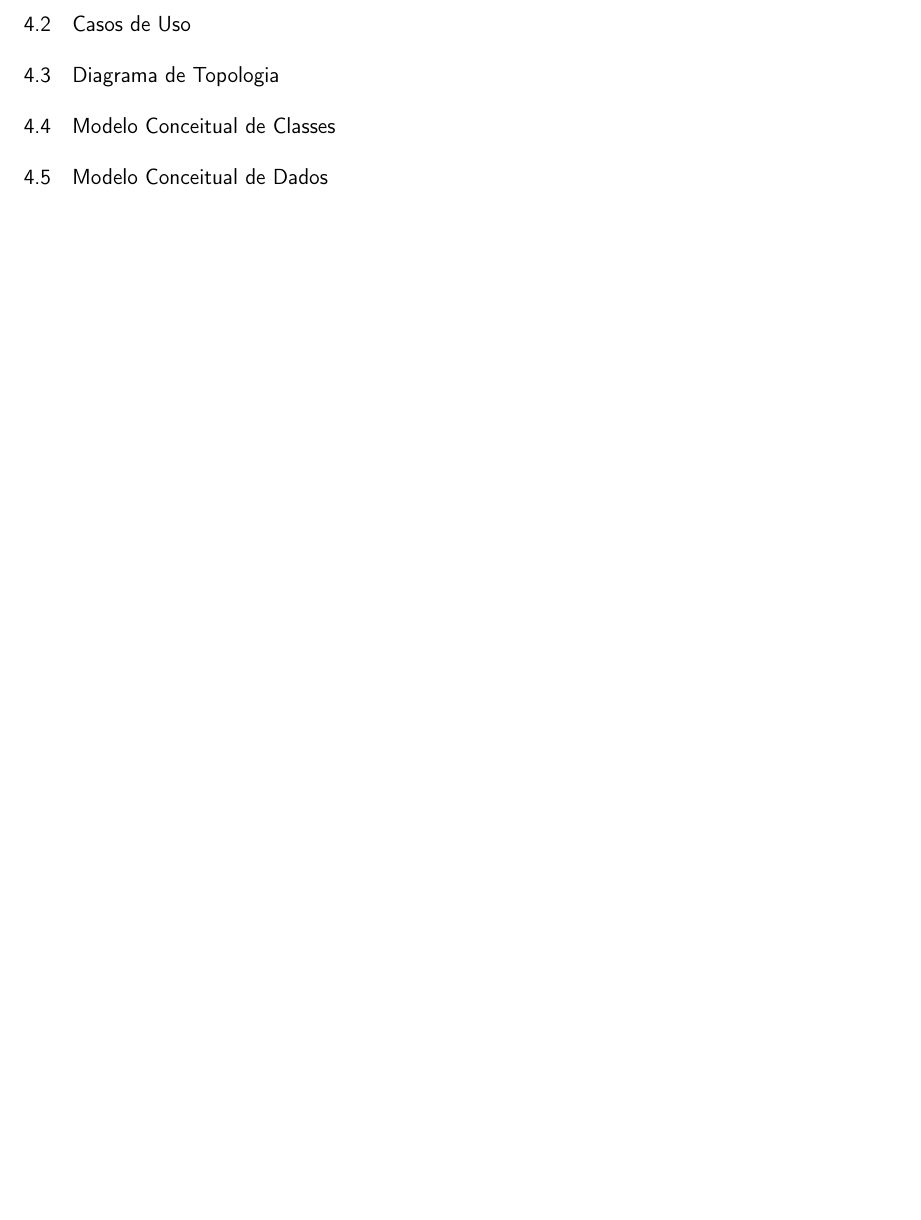
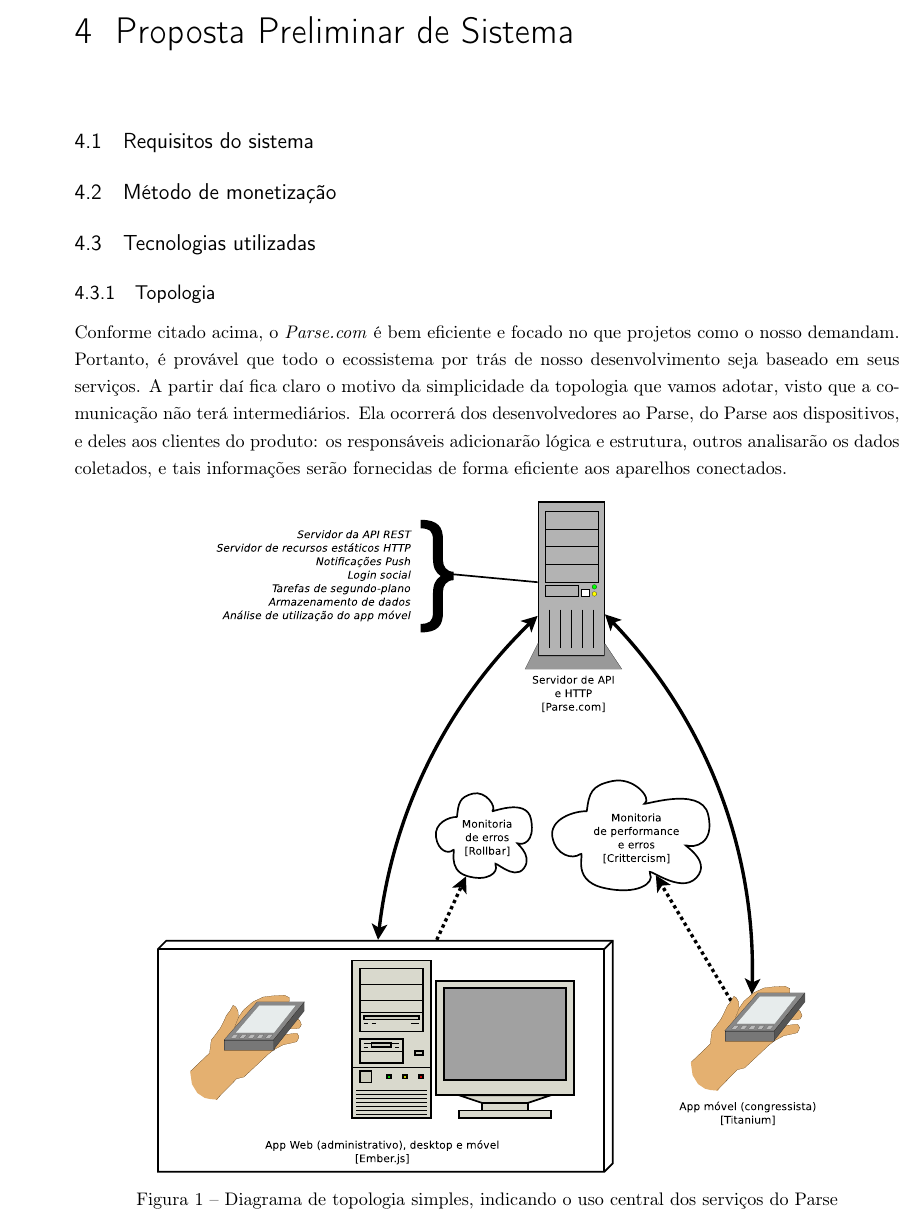
Before and after one commit to konato-events/projeto, a LaTeX thesis (projeto.tex): part of page 13 of 13 before the commit and part of page 12 of 12 after it, cut at the place of the change, the shorter picture padded with empty space. Compiled offline with pdfLaTeX.

Commit message:
Corrigindo algumas seções e adicionando um diagrama de topologia e explicação preliminar. closes #10

```diff
--- a/projeto.tex
+++ b/projeto.tex
@@ -122,23 +123,29 @@ blabla
 \subsection{Situação Desejada}
 
 %%%%%%%%%%%%%%%%%%%%%%%%%%%%%%%%%%%%%%%%%%%%%%%%%%%%%%%%%%%%%%%%%%%%%%%%%%%%%%%%%%%%%%%%%
-\chapter{O Sistema Proposto}
+\chapter{Proposta Preliminar de Sistema}
 
 %%%%%%%%%%%%%%%%%%%%%%%%%%%%%%%%%%%%%%%%%%%%%%%%%%%%%%%%%%%%%%%%%%%%%%%%%%%%%%%%%%%%%%%%%
-\section{Requisitos do Sistema}
+\section{Requisitos do sistema}
 
 %%%%%%%%%%%%%%%%%%%%%%%%%%%%%%%%%%%%%%%%%%%%%%%%%%%%%%%%%%%%%%%%%%%%%%%%%%%%%%%%%%%%%%%%%
-\pagebreak
-\section{Casos de Uso}
+\section{Método de monetização}
 
 %%%%%%%%%%%%%%%%%%%%%%%%%%%%%%%%%%%%%%%%%%%%%%%%%%%%%%%%%%%%%%%%%%%%%%%%%%%%%%%%%%%%%%%%%
-\section{Diagrama de Topologia}
+\section{Tecnologias utilizadas}
 
-%%%%%%%%%%%%%%%%%%%%%%%%%%%%%%%%%%%%%%%%%%%%%%%%%%%%%%%%%%%%%%%%%%%%%%%%%%%%%%%%%%%%%%%%%
-\section{Modelo Conceitual de Classes}
 
-%%%%%%%%%%%%%%%%%%%%%%%%%%%%%%%%%%%%%%%%%%%%%%%%%%%%%%%%%%%%%%%%%%%%%%%%%%%%%%%%%%%%%%%%%
-\section{Modelo Conceitual de Dados}
+
+\subsection{Topologia}
+Conforme citado acima, o \emph{Parse.com} é bem eficiente e focado no que projetos como o nosso demandam. Portanto, é provável que todo o ecossistema por trás de nosso desenvolvimento seja baseado em seus serviços. A partir daí fica claro o motivo da simplicidade da topologia que vamos adotar, visto que a comunicação não terá intermediários. Ela ocorrerá dos desenvolvedores ao Parse, do Parse aos dispositivos, e deles aos clientes do produto: os responsáveis adicionarão lógica e estrutura, outros analisarão os dados coletados, e tais informações serão fornecidas de forma eficiente aos aparelhos conectados.
+
+\begin{figure}[h!]
+\centering
+	\includegraphics[width=0.8\linewidth]{diagramas/topologia-parse.eps}
+	\caption{Diagrama de topologia simples, indicando o uso central dos serviços do Parse}
+	\label{fig:topologia-parse}
+\end{figure}
+
 
 %%%%%%%%%%%%%%%%%%%%%%%%%%%%%%%%%%%%%%%%%%%%%%%%%%%%%%%%%%%%%%%%%%%%%%%%%%%%%%%%%%%%%%%%%
 \printbibliography
```
Also changed, not shown: diagramas/topologia-parse.eps (added), diagramas/topologia-parse.png (added), projeto.pdf, projeto.tex (5 more changed lines), 2 other files.
